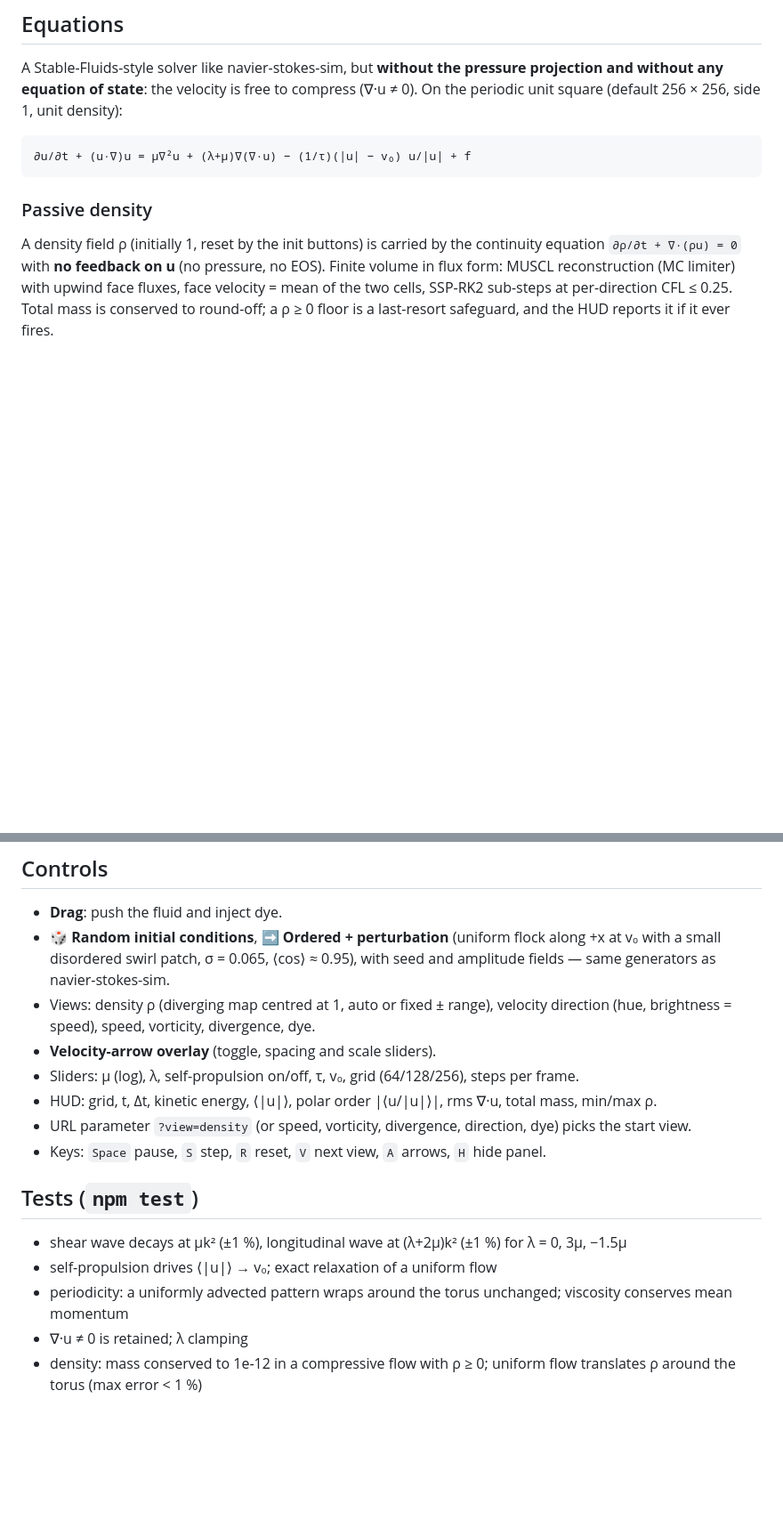
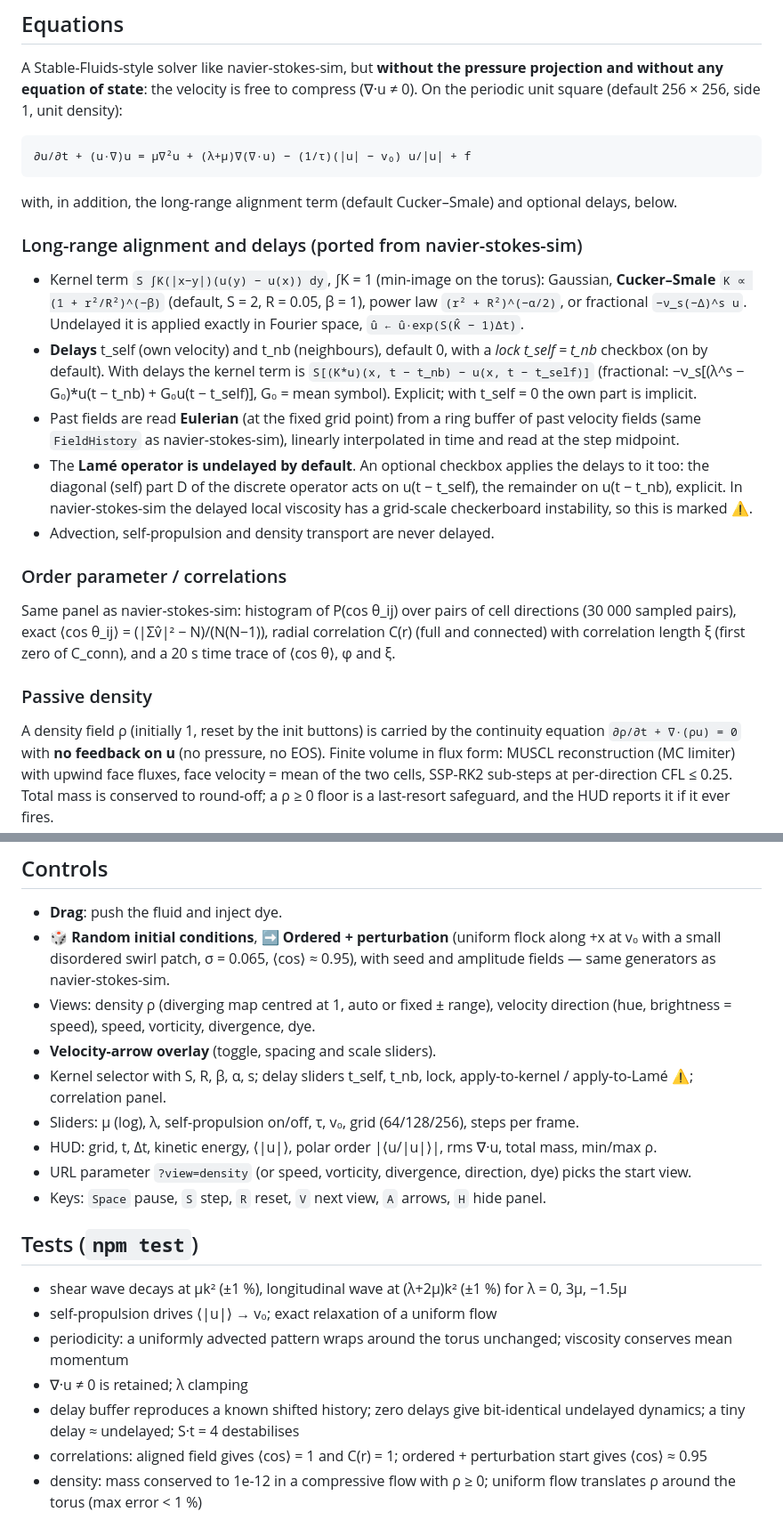
Before and after one commit to csviragh/compressible-ns-sim, a Markdown page: README.md, 2 parts joined by grey strips. Shown at 89% size. GitHub-like rendering; blank space fills up the shorter version.

Commit message:
README: kernels, delays, correlations

````diff
--- a/README.md
+++ b/README.md
@@ -18,6 +18,21 @@ square (default 256 × 256, side 1, unit density):
 ```
 ∂u/∂t + (u·∇)u = μ∇²u + (λ+μ)∇(∇·u) − (1/τ)(|u| − v₀) u/|u| + f
 ```
+
+with, in addition, the long-range alignment term (default Cucker–Smale) and optional delays, below.
+
+### Long-range alignment and delays (ported from navier-stokes-sim)
+
+* Kernel term `S ∫K(|x−y|)(u(y) − u(x)) dy`, ∫K = 1 (min-image on the torus): Gaussian, **Cucker–Smale** `K ∝ (1 + r²/R²)^(−β)` (default, S = 2, R = 0.05, β = 1), power law `(r² + R²)^(−α/2)`, or fractional `−ν_s(−Δ)^s u`. Undelayed it is applied exactly in Fourier space, `û ← û·exp(S(K̂ − 1)Δt)`.
+* **Delays** t_self (own velocity) and t_nb (neighbours), default 0, with a *lock t_self = t_nb* checkbox (on by default). With delays the kernel term is
+  `S[(K*u)(x, t − t_nb) − u(x, t − t_self)]` (fractional: −ν_s[(λ^s − G₀)*u(t − t_nb) + G₀u(t − t_self)], G₀ = mean symbol). Explicit; with t_self = 0 the own part is implicit.
+* Past fields are read **Eulerian** (at the fixed grid point) from a ring buffer of past velocity fields (same `FieldHistory` as navier-stokes-sim), linearly interpolated in time and read at the step midpoint.
+* The **Lamé operator is undelayed by default**. An optional checkbox applies the delays to it too: the diagonal (self) part D of the discrete operator acts on u(t − t_self), the remainder on u(t − t_nb), explicit. In navier-stokes-sim the delayed local viscosity has a grid-scale checkerboard instability, so this is marked ⚠.
+* Advection, self-propulsion and density transport are never delayed.
+
+### Order parameter / correlations
+
+Same panel as navier-stokes-sim: histogram of P(cos θ_ij) over pairs of cell directions (30 000 sampled pairs), exact ⟨cos θ_ij⟩ = (|Σv̂|² − N)/(N(N−1)), radial correlation C(r) (full and connected) with correlation length ξ (first zero of C_conn), and a 20 s time trace of ⟨cos θ⟩, φ and ξ.
 
 ### Passive density
 
@@ -71,6 +86,7 @@ decays at (λ+2μ)k² and is carried/steepened by advection.
   generators as navier-stokes-sim.
 * Views: density ρ (diverging map centred at 1, auto or fixed ± range), velocity direction (hue, brightness = speed), speed, vorticity, divergence, dye.
 * **Velocity-arrow overlay** (toggle, spacing and scale sliders).
+* Kernel selector with S, R, β, α, s; delay sliders t_self, t_nb, lock, apply-to-kernel / apply-to-Lamé ⚠; correlation panel.
 * Sliders: μ (log), λ, self-propulsion on/off, τ, v₀, grid (64/128/256), steps per frame.
 * HUD: grid, t, Δt, kinetic energy, ⟨|u|⟩, polar order |⟨u/|u|⟩|, rms ∇·u, total mass, min/max ρ.
 * URL parameter `?view=density` (or speed, vorticity, divergence, direction, dye) picks the start view.
@@ -82,6 +98,8 @@ decays at (λ+2μ)k² and is carried/steepened by advection.
 * self-propulsion drives ⟨|u|⟩ → v₀; exact relaxation of a uniform flow
 * periodicity: a uniformly advected pattern wraps around the torus unchanged; viscosity conserves mean momentum
 * ∇·u ≠ 0 is retained; λ clamping
+* delay buffer reproduces a known shifted history; zero delays give bit-identical undelayed dynamics; a tiny delay ≈ undelayed; S·t = 4 destabilises
+* correlations: aligned field gives ⟨cos⟩ = 1 and C(r) = 1; ordered + perturbation start gives ⟨cos⟩ ≈ 0.95
 * density: mass conserved to 1e-12 in a compressive flow with ρ ≥ 0; uniform flow translates ρ around the torus (max error < 1 %)
 
 ## Development
````
